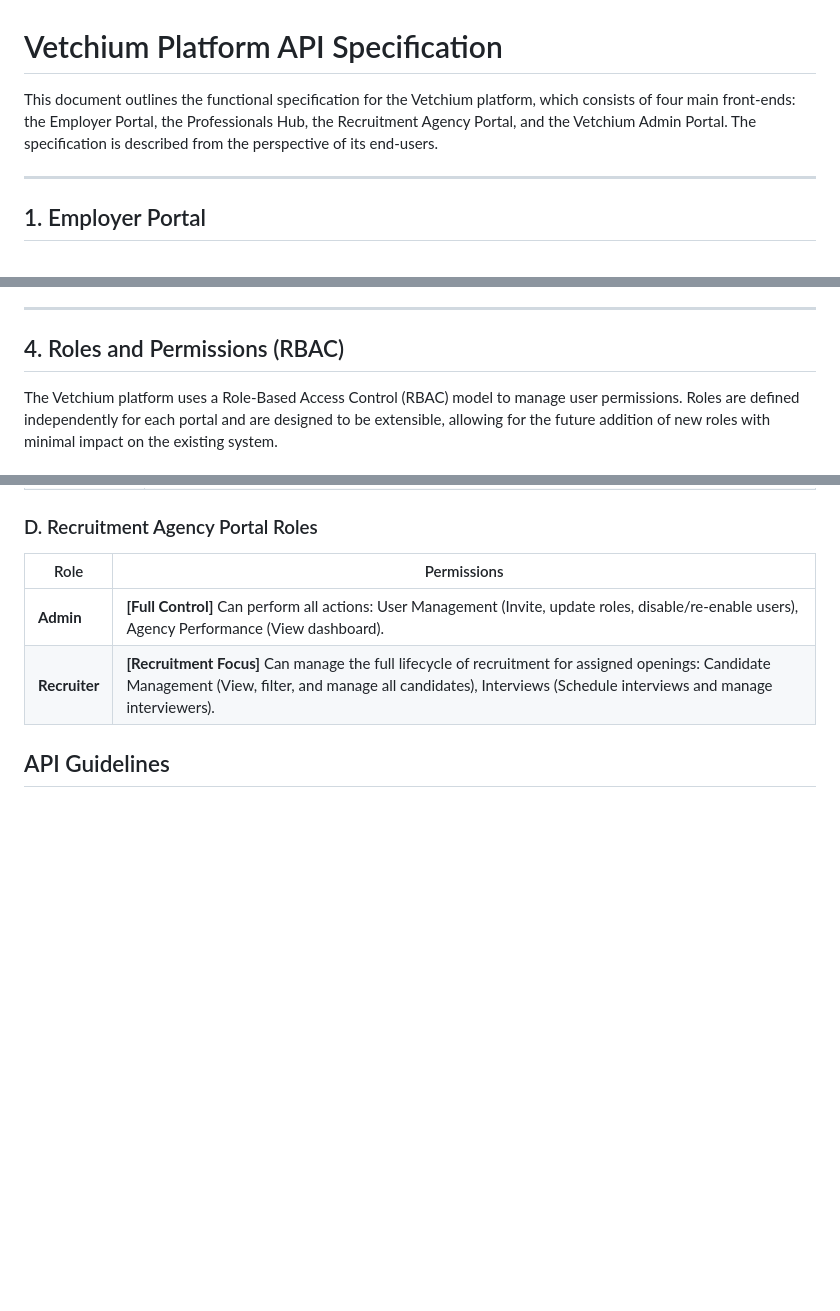
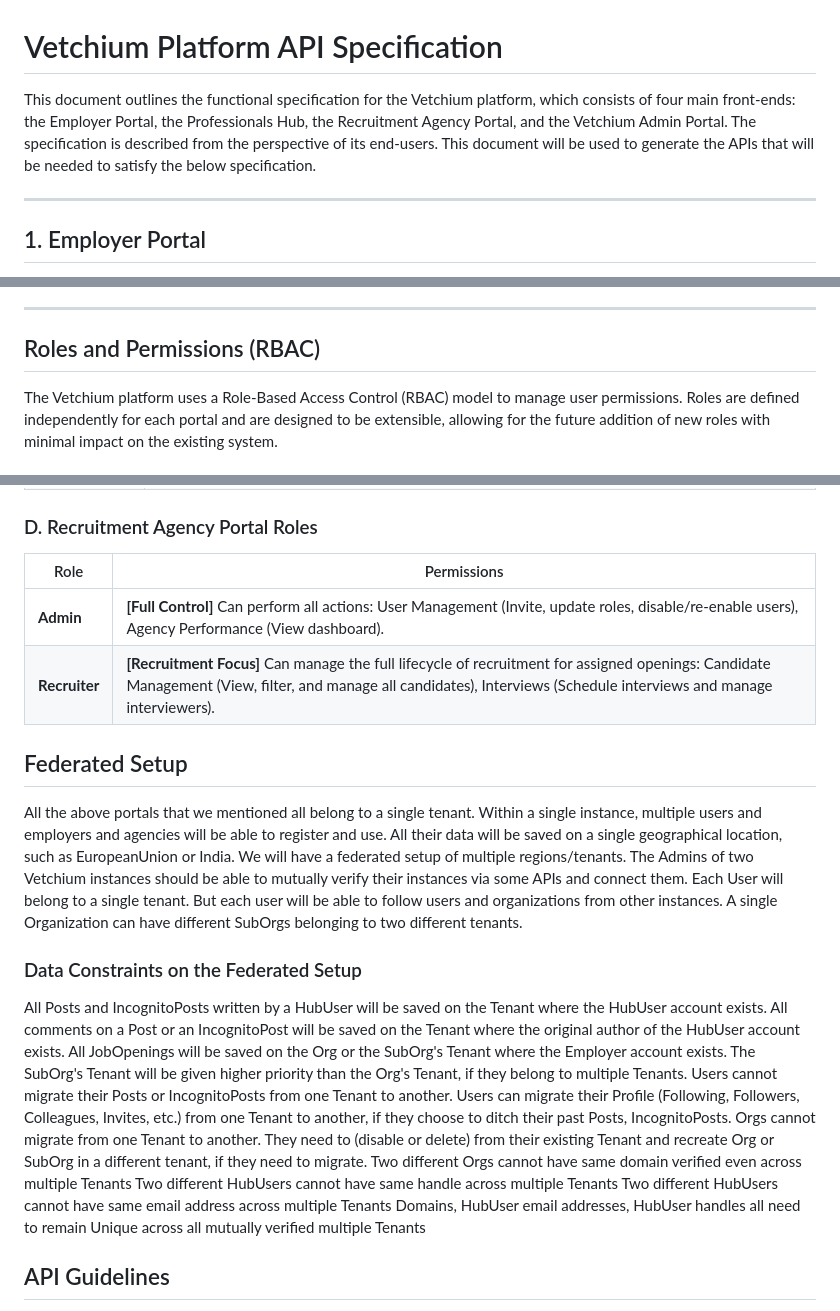
Before and after one commit to vetchium/spec, a Markdown page: vetchium.md, 3 parts joined by grey strips. GitHub-like rendering; blank space fills up the shorter version.

Commit message:
Federation

```diff
--- a/vetchium.md
+++ b/vetchium.md
@@ -1,6 +1,6 @@
 # Vetchium Platform API Specification
 
-This document outlines the functional specification for the Vetchium platform, which consists of four main front-ends: the Employer Portal, the Professionals Hub, the Recruitment Agency Portal, and the Vetchium Admin Portal. The specification is described from the perspective of its end-users.
+This document outlines the functional specification for the Vetchium platform, which consists of four main front-ends: the Employer Portal, the Professionals Hub, the Recruitment Agency Portal, and the Vetchium Admin Portal. The specification is described from the perspective of its end-users. This document will be used to generate the APIs that will be needed to satisfy the below specification.
 
 ---
 
@@ -208,7 +208,7 @@ An employee of Vetchium with super-user privileges to manage the platform.
 
 ---
 
-## 4. Roles and Permissions (RBAC)
+## Roles and Permissions (RBAC)
 
 The Vetchium platform uses a Role-Based Access Control (RBAC) model to manage user permissions. Roles are defined independently for each portal and are designed to be extensible, allowing for the future addition of new roles with minimal impact on the existing system.
 
@@ -243,6 +243,22 @@ The Vetchium platform uses a Role-Based Access Control (RBAC) model to manage us
 | **Admin**        | **[Full Control]** Can perform all actions: User Management (Invite, update roles, disable/re-enable users), Agency Performance (View dashboard).                                                                                                   |
 | **Recruiter**    | **[Recruitment Focus]** Can manage the full lifecycle of recruitment for assigned openings: Candidate Management (View, filter, and manage all candidates), Interviews (Schedule interviews and manage interviewers).                                               |
 
+
+## Federated Setup
+All the above portals that we mentioned all belong to a single tenant. Within a single instance, multiple users and employers and agencies will be able to register and use. All their data will be saved on a single geographical location, such as EuropeanUnion or India. We will have a federated setup of multiple regions/tenants. The Admins of two Vetchium instances should be able to mutually verify their instances via some APIs and connect them. Each User will belong to a single tenant. But each user will be able to follow users and organizations from other instances. A single Organization can have different SubOrgs belonging to two different tenants.
+
+### Data Constraints on the Federated Setup
+All Posts and IncognitoPosts written by a HubUser will be saved on the Tenant where the HubUser account exists.
+All comments on a Post or an IncognitoPost will be saved on the Tenant where the original author of the HubUser account exists.
+All JobOpenings will be saved on the Org or the SubOrg's Tenant where the Employer account exists. The SubOrg's Tenant will be given higher priority than the Org's Tenant, if they belong to multiple Tenants.
+Users cannot migrate their Posts or IncognitoPosts from one Tenant to another.
+Users can migrate their Profile (Following, Followers, Colleagues, Invites, etc.) from one Tenant to another, if they choose to ditch their past Posts, IncognitoPosts.
+Orgs cannot migrate from one Tenant to another. They need to (disable or delete) from their existing Tenant and recreate Org or SubOrg in a different tenant, if they need to migrate.
+Two different Orgs cannot have same domain verified even across multiple Tenants
+Two different HubUsers cannot have same handle across multiple Tenants
+Two different HubUsers cannot have same email address across multiple Tenants
+Domains, HubUser email addresses, HubUser handles all need to remain Unique across all mutually verified multiple Tenants
+
 ## API Guidelines
 - All APIs should take JSON encoded request bodies and response bodies
 - Path parameters and URL parameters should be minimized
```
